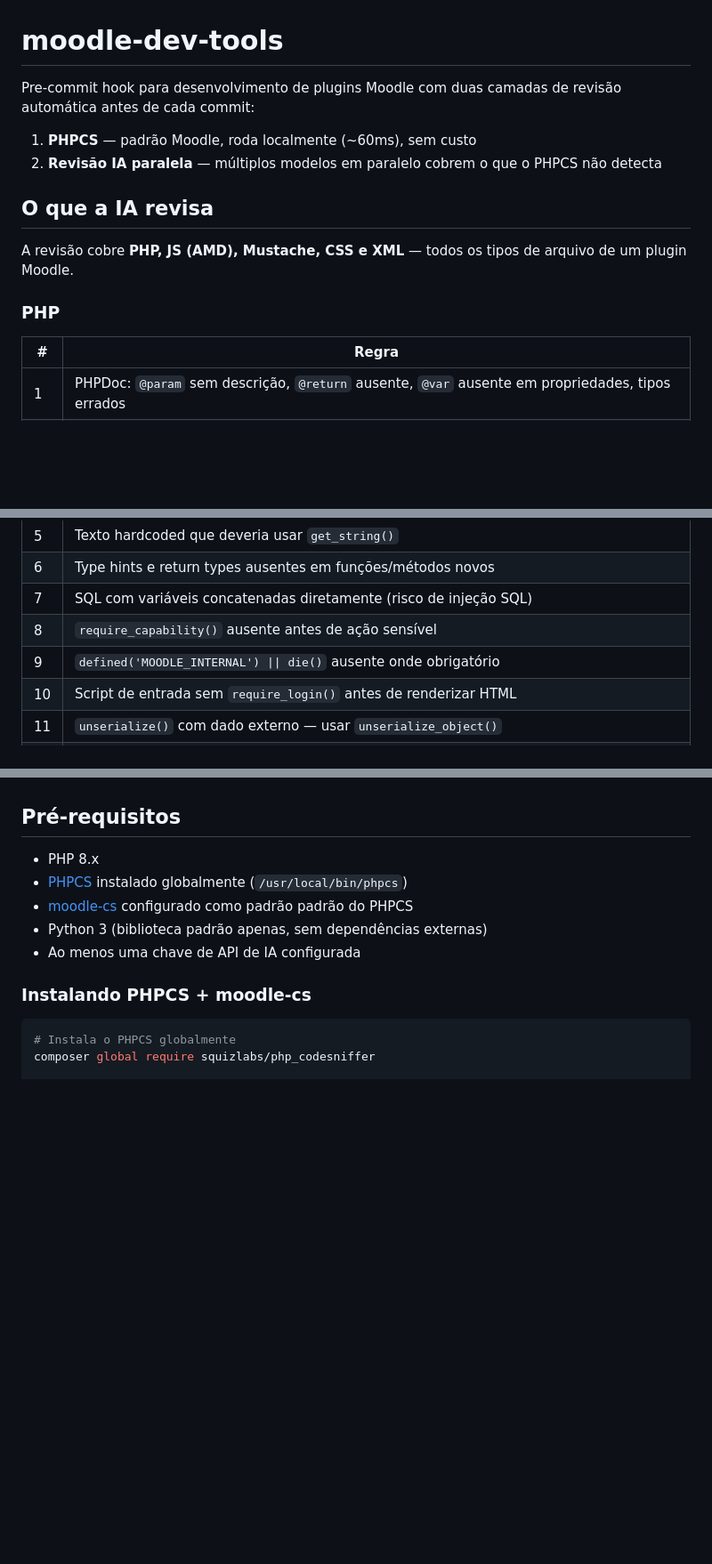
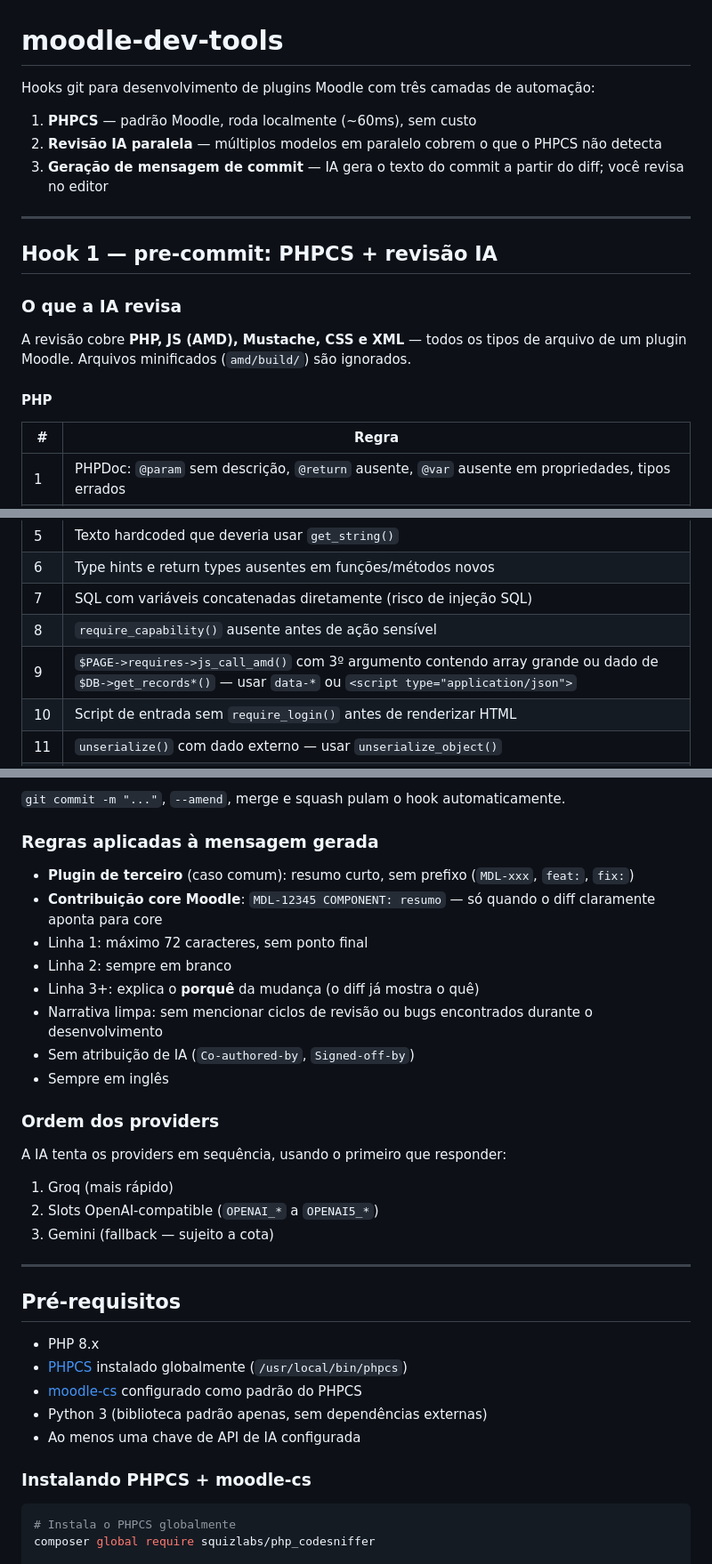
Before and after one commit to jeanlucio/moodle-dev-tools, a Markdown page: README.md, 3 parts joined by grey strips. Shown at 89% size. GitHub-like rendering; blank space fills up the shorter version.

```diff
--- a/README.md
+++ b/README.md
@@ -1,15 +1,20 @@
 # moodle-dev-tools
 
-Pre-commit hook para desenvolvimento de plugins Moodle com duas camadas de revisão automática antes de cada commit:
+Hooks git para desenvolvimento de plugins Moodle com três camadas de automação:
 
 1. **PHPCS** — padrão Moodle, roda localmente (~60ms), sem custo
 2. **Revisão IA paralela** — múltiplos modelos em paralelo cobrem o que o PHPCS não detecta
+3. **Geração de mensagem de commit** — IA gera o texto do commit a partir do diff; você revisa no editor
 
-## O que a IA revisa
+---
 
-A revisão cobre **PHP, JS (AMD), Mustache, CSS e XML** — todos os tipos de arquivo de um plugin Moodle.
+## Hook 1 — pre-commit: PHPCS + revisão IA
 
-### PHP
+### O que a IA revisa
+
+A revisão cobre **PHP, JS (AMD), Mustache, CSS e XML** — todos os tipos de arquivo de um plugin Moodle. Arquivos minificados (`amd/build/`) são ignorados.
+
+#### PHP
 
 | # | Regra |
 |---|---|
@@ -21,7 +26,7 @@ A revisão cobre **PHP, JS (AMD), Mustache, CSS e XML** — todos os tipos de ar
 | 6 | Type hints e return types ausentes em funções/métodos novos |
 | 7 | SQL com variáveis concatenadas diretamente (risco de injeção SQL) |
 | 8 | `require_capability()` ausente antes de ação sensível |
-| 9 | `defined('MOODLE_INTERNAL') \|\| die()` ausente onde obrigatório |
+| 9 | `$PAGE->requires->js_call_amd()` com 3º argumento contendo array grande ou dado de `$DB->get_records*()` — usar `data-*` ou `<script type="application/json">` |
 | 10 | Script de entrada sem `require_login()` antes de renderizar HTML |
 | 11 | `unserialize()` com dado externo — usar `unserialize_object()` |
 | 12 | `format_text()` com `['noclean' => true]` — proibido |
@@ -110,9 +143,31 @@ O mínimo de 50 linhas por arquivo garante que cabeçalho, imports e primeiras d
+`git commit -m "..."`, `--amend`, merge e squash pulam o hook automaticamente.
+
+### Regras aplicadas à mensagem gerada
+
+- **Plugin de terceiro** (caso comum): resumo curto, sem prefixo (`MDL-xxx`, `feat:`, `fix:`)
+- **Contribuição core Moodle**: `MDL-12345 COMPONENT: resumo` — só quando o diff claramente aponta para core
+- Linha 1: máximo 72 caracteres, sem ponto final
+- Linha 2: sempre em branco
+- Linha 3+: explica o **porquê** da mudança (o diff já mostra o quê)
+- Narrativa limpa: sem mencionar ciclos de revisão ou bugs encontrados durante o desenvolvimento
+- Sem atribuição de IA (`Co-authored-by`, `Signed-off-by`)
+- Sempre em inglês
+
+### Ordem dos providers
+
+A IA tenta os providers em sequência, usando o primeiro que responder:
+
+1. Groq (mais rápido)
+2. Slots OpenAI-compatible (`OPENAI_*` a `OPENAI5_*`)
+3. Gemini (fallback — sujeito a cota)
+
+---
 
 ## Pré-requisitos
 
 - PHP 8.x
 - [PHPCS](https://github.com/squizlabs/PHP_CodeSniffer) instalado globalmente (`/usr/local/bin/phpcs`)
-- [moodle-cs](https://github.com/moodlehq/moodle-cs) configurado como padrão padrão do PHPCS
+- [moodle-cs](https://github.com/moodlehq/moodle-cs) configurado como padrão do PHPCS
 - Python 3 (biblioteca padrão apenas, sem dependências externas)
 - Ao menos uma chave de API de IA configurada
 
```
Also changed, not shown: other parts of README.md (+43 -26 lines).
